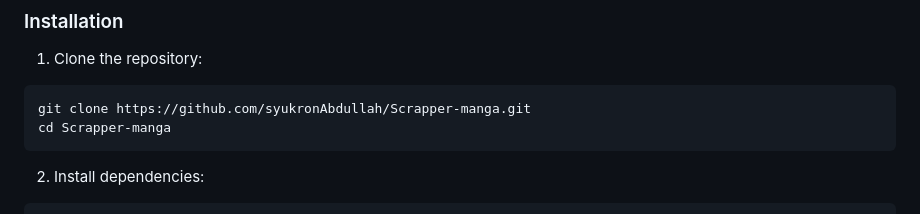
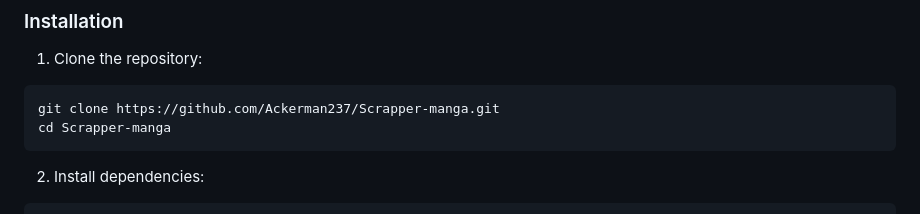
Before and after one commit to Ackerman237/Scrapper-manga, a Markdown page: README.md, the part around the change. Rendered like a GitHub page.

````diff
--- a/README.md
+++ b/README.md
@@ -80,7 +80,7 @@ A primary focus of this project, featuring:
 
 1. Clone the repository:
 ```bash
-git clone https://github.com/syukronAbdullah/Scrapper-manga.git
+git clone https://github.com/Ackerman237/Scrapper-manga.git
 cd Scrapper-manga
 ```
 
````
